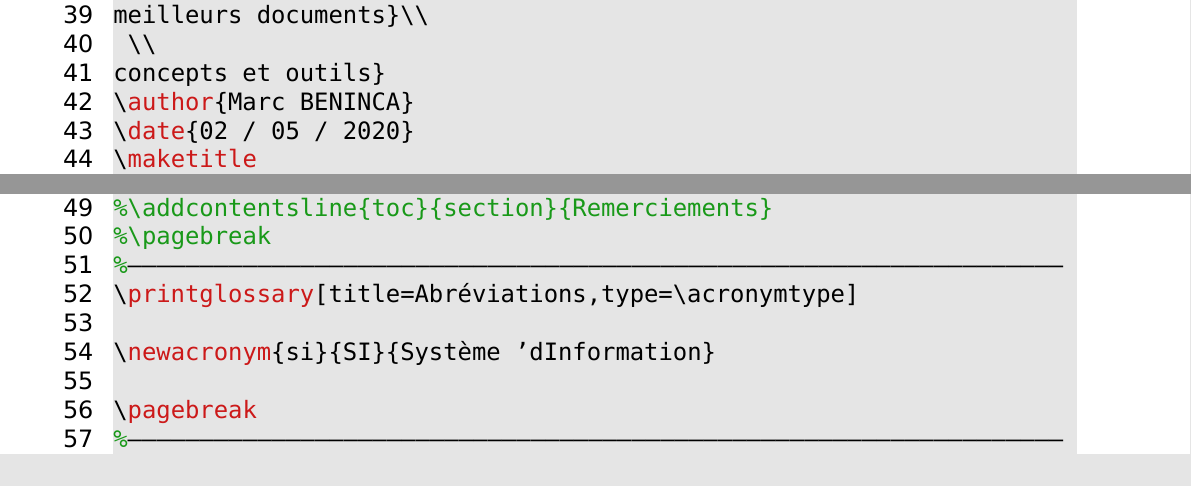
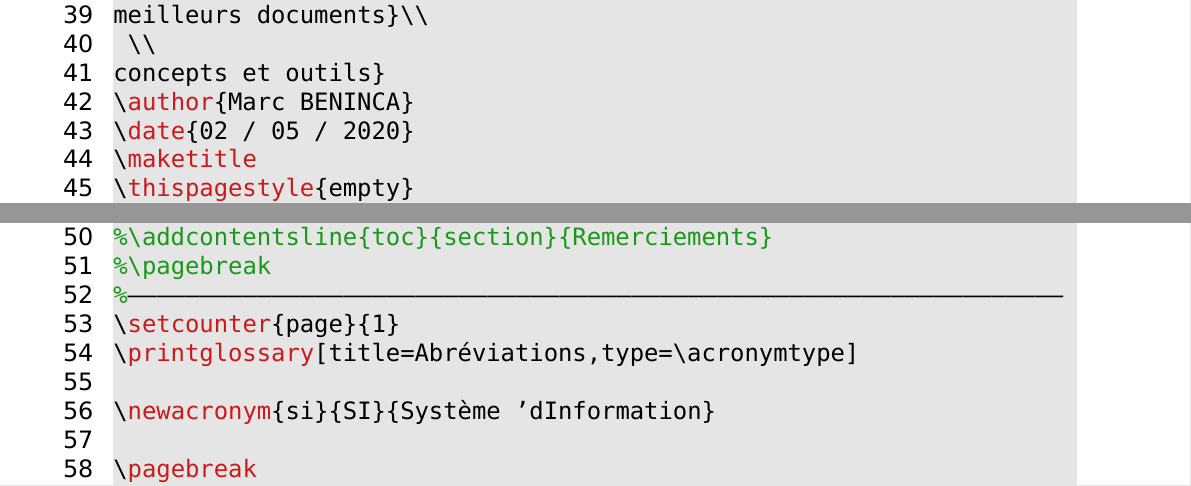
Before and after one commit to marc-beninca-fr/cnam, a LaTeX document (cnam/travaux/blanc/document.tex): two parts of pages 14 and 15 of 21, joined at a grey line, cut so that both start at the same text. Compiled offline with XeLaTeX.

Commit message:
numérotation

```diff
--- a/cnam/travaux/blanc/document.tex
+++ b/cnam/travaux/blanc/document.tex
@@ -42,6 +42,7 @@ concepts et outils}
 \author{Marc BENINCA}
 \date{02 / 05 / 2020}
 \maketitle
+\thispagestyle{empty}
 
 \pagebreak
 %–––––––––––––––––––––––––––––––––––––––––––––––––––––––––––––––––
@@ -49,6 +50,7 @@ concepts et outils}
 %\addcontentsline{toc}{section}{Remerciements}
 %\pagebreak
 %–––––––––––––––––––––––––––––––––––––––––––––––––––––––––––––––––
+\setcounter{page}{1}
 \printglossary[title=Abréviations,type=\acronymtype]
 
 \newacronym{si}{SI}{Système d’Information}
```
Also changed, not shown: 1 other file.
